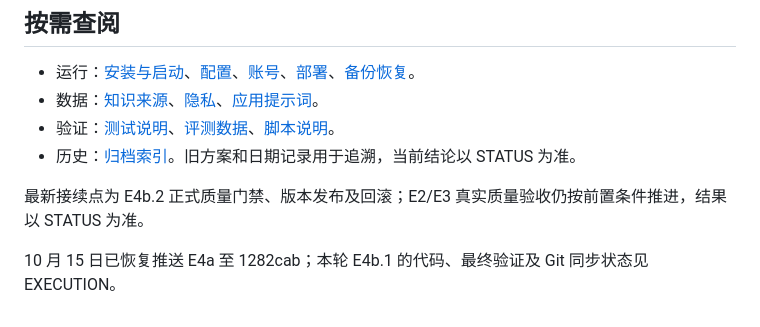
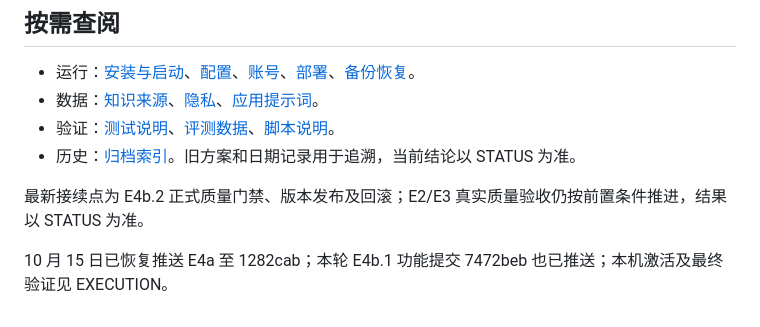
Before and after one commit to DanielGao9527/fitness-agent, a Markdown page: docs/README.md, the part around the change. Rendered like a GitHub page.

```diff
--- a/docs/README.md
+++ b/docs/README.md
@@ -37,4 +37,4 @@
 
 最新接续点为 E4b.2 正式质量门禁、版本发布及回滚；E2/E3 真实质量验收仍按前置条件推进，结果以 STATUS 为准。
 
-10 月 15 日已恢复推送 E4a 至 1282cab；本轮 E4b.1 的代码、最终验证及 Git 同步状态见 EXECUTION。
+10 月 15 日已恢复推送 E4a 至 1282cab；本轮 E4b.1 功能提交 7472beb 也已推送；本机激活及最终验证见 EXECUTION。
```
Also changed, not shown: docs/EXECUTION.md (+1 -1 lines), docs/STATUS.md (+1 -1 lines).
